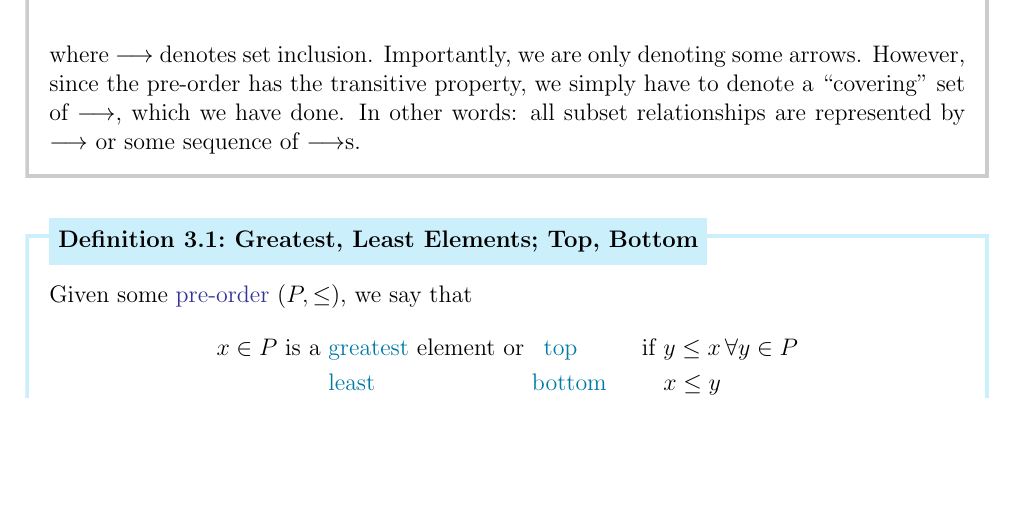
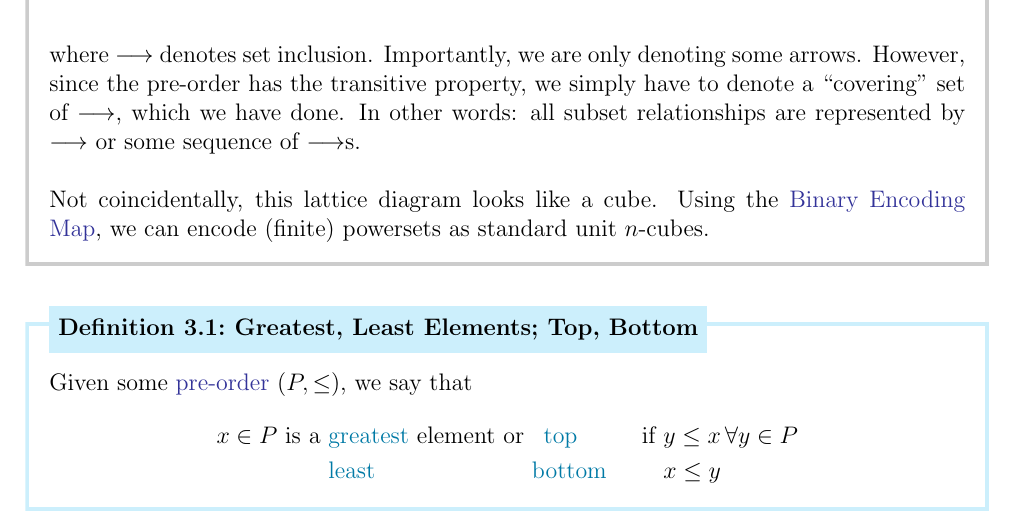
Before and after one commit to DbCrWk/math490-cat-notes, a LaTeX document (jan-11.tex): part of page 3 of 6, cut so that both start at the same text, the shorter picture padded with empty space. Compiled offline with pdfLaTeX.

Commit message:
Add note about lattice diagram and cube

```diff
--- a/jan-11.tex
+++ b/jan-11.tex
@@ -125,6 +125,9 @@ Moreover, we may use the symbols of ``logical or'' \( \lor \) and ``logical and'
     Importantly, we are only denoting some arrows.
     However, since the pre-order has the transitive property, we simply have to denote a ``covering'' set of \( \longrightarrow \), which we have done.
     In other words: all subset relationships are represented by \( \longrightarrow \) or some sequence of \( \longrightarrow \)s.
+    \\ \\
+    Not coincidentally, this lattice diagram looks like a cube.
+    Using the \hyperref[eg:binary-encoding-map]{Binary Encoding Map}, we can encode (finite) powersets as standard unit \( n \)-cubes.
 \end{eg}
 
 \begin{dfn}[Greatest, Least Elements; Top, Bottom]{dfn:el-great}
```
